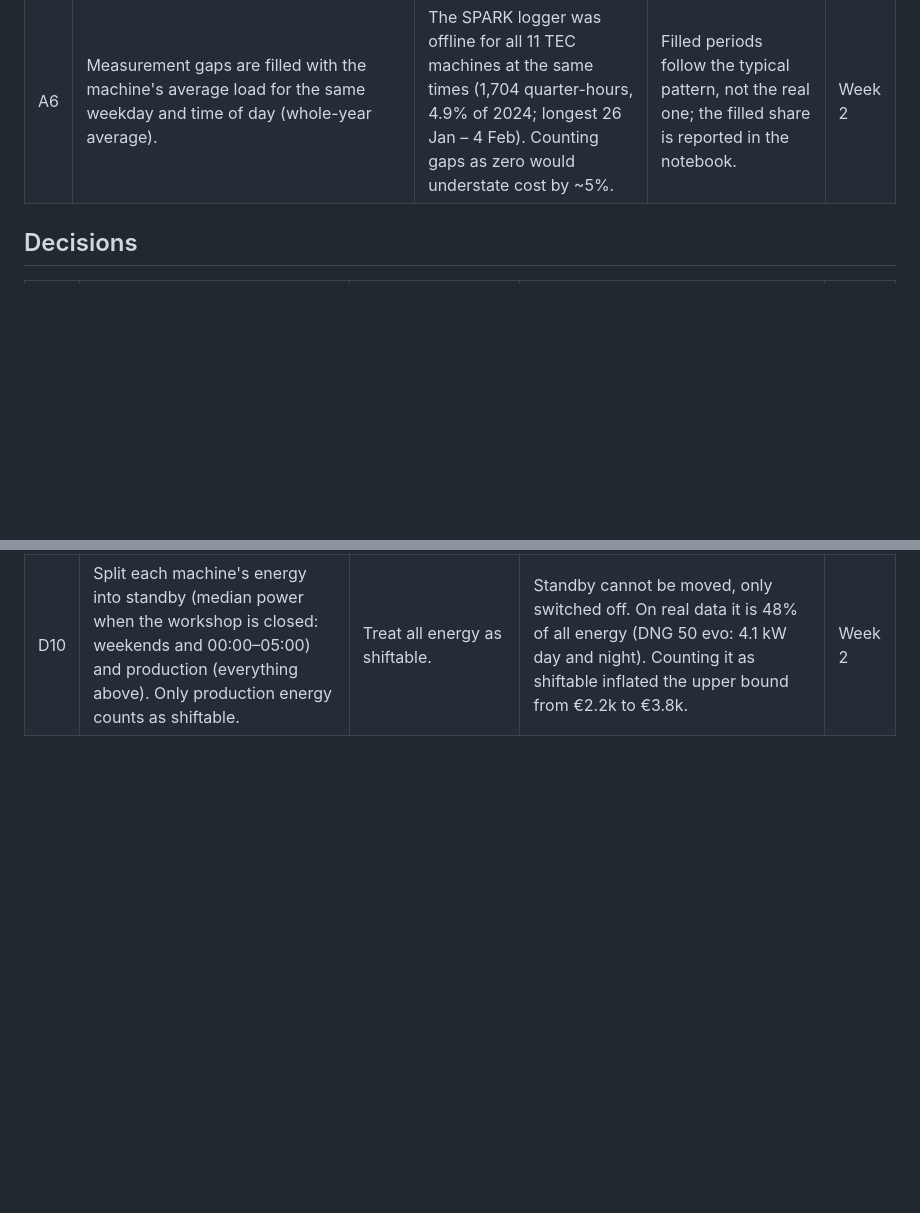
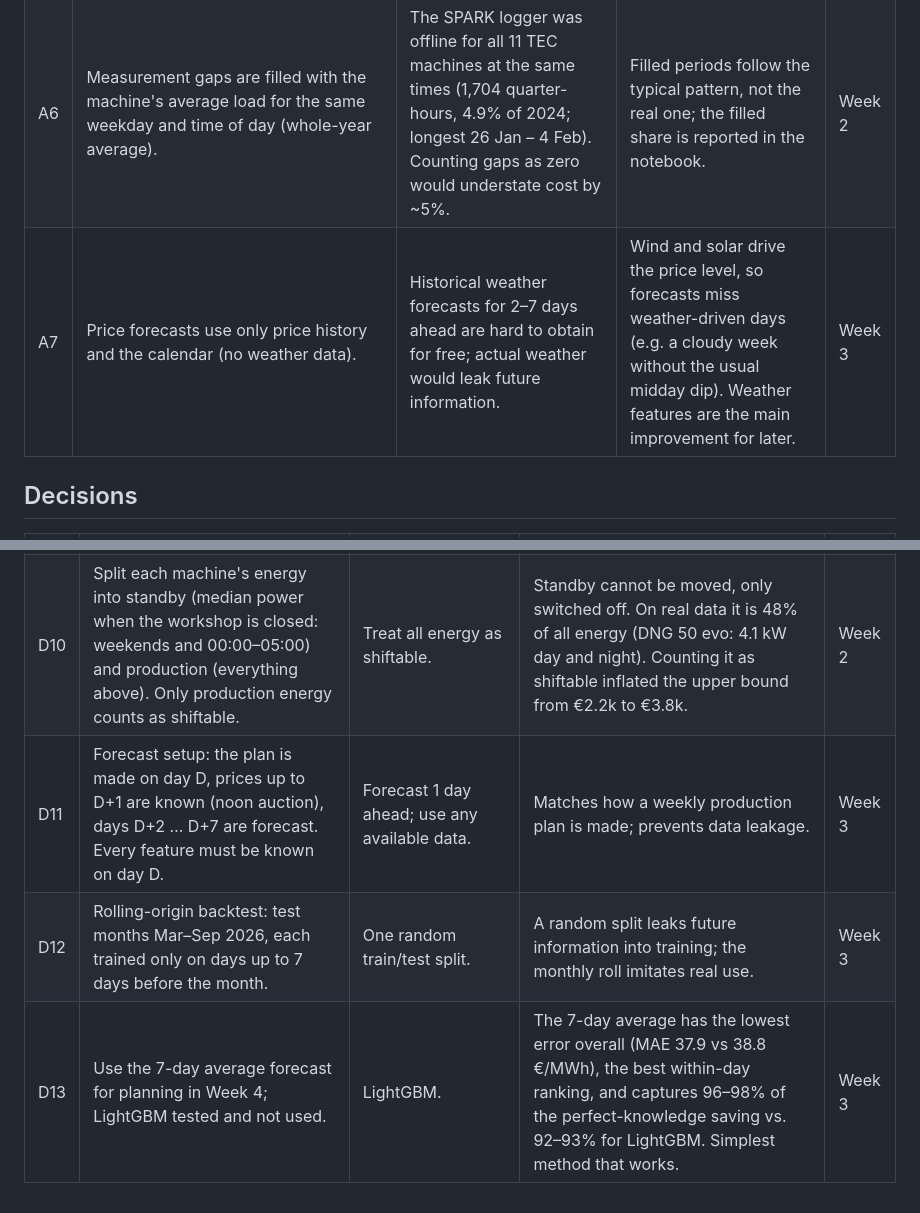
Before and after one commit to swaroop-jadhav/industrial-load-shifting, a Markdown page: docs/assumptions_log.md, 2 parts joined by grey strips. GitHub-like rendering; blank space fills up the shorter version.

```diff
--- a/docs/assumptions_log.md
+++ b/docs/assumptions_log.md
@@ -14,6 +14,7 @@ Add a row every time you decide something.
 | A4 | Flexible candidates: SolderingOven and VacuumPump1 (about 60% of active machine energy, running only 12% and 20% of the week); HighTemperatureOven as a secondary candidate (highest power, 3.6 kW, but rarely used). Jobs are shifted only within the weekday day shift. | All machines run only on weekdays during the day shift and work in batches; no access to the plant's production planners. | Some batches may be tied to the process order (e.g. oven and vacuum pump running together); to be checked in Week 2. | Week 1 |
 | A5 | 2024 SPARK loads are replayed against Oct 2025 – Sep 2026 prices by matching the same ISO week, weekday and quarter-hour. | Keeps the weekly rhythm (shifts, weekends) and the seasons; no machine data exists for the price year. | Public holidays fall on different days in different years, so a few days are slightly off. Yearly energy stays within ~1% (2024 has 366 days). | Week 2 |
 | A6 | Measurement gaps are filled with the machine's average load for the same weekday and time of day (whole-year average). | The SPARK logger was offline for all 11 TEC machines at the same times (1,704 quarter-hours, 4.9% of 2024; longest 26 Jan – 4 Feb). Counting gaps as zero would understate cost by ~5%. | Filled periods follow the typical pattern, not the real one; the filled share is reported in the notebook. | Week 2 |
+| A7 | Price forecasts use only price history and the calendar (no weather data). | Historical weather forecasts for 2–7 days ahead are hard to obtain for free; actual weather would leak future information. | Wind and solar drive the price level, so forecasts miss weather-driven days (e.g. a cloudy week without the usual midday dip). Weather features are the main improvement for later. | Week 3 |
 
 ## Decisions
 
@@ -29,3 +30,6 @@ Add a row every time you decide something.
 | D8 | Use the 11 TEC workshop machines (mills, lathes, wire EDM, chillers) from SPARK for 2024, active power `P_total` only. | All 22 SPARK machines and all years; other measurements. | The TEC machines are the heavy, realistic production machines and are only recorded in 2024; one measurement per machine keeps the download small. | Week 2 |
 | D9 | Report an upper bound before optimising: each day's production energy placed in the cheapest quarter-hours of the same day (shift window 06:00–22:00 first), capped at the machine's peak power. | Go straight to optimisation. | Shows whether the business case can be worth it at all; if the ceiling is small, stop early. Realistic savings (Week 4) will be lower. | Week 2 |
 | D10 | Split each machine's energy into standby (median power when the workshop is closed: weekends and 00:00–05:00) and production (everything above). Only production energy counts as shiftable. | Treat all energy as shiftable. | Standby cannot be moved, only switched off. On real data it is 48% of all energy (DNG 50 evo: 4.1 kW day and night). Counting it as shiftable inflated the upper bound from €2.2k to €3.8k. | Week 2 |
+| D11 | Forecast setup: the plan is made on day D, prices up to D+1 are known (noon auction), days D+2 … D+7 are forecast. Every feature must be known on day D. | Forecast 1 day ahead; use any available data. | Matches how a weekly production plan is made; prevents data leakage. | Week 3 |
+| D12 | Rolling-origin backtest: test months Mar–Sep 2026, each trained only on days up to 7 days before the month. | One random train/test split. | A random split leaks future information into training; the monthly roll imitates real use. | Week 3 |
+| D13 | Use the 7-day average forecast for planning in Week 4; LightGBM tested and not used. | LightGBM. | The 7-day average has the lowest error overall (MAE 37.9 vs 38.8 €/MWh), the best within-day ranking, and captures 96–98% of the perfect-knowledge saving vs. 92–93% for LightGBM. Simplest method that works. | Week 3 |
```
Also changed, not shown: README.md (+2 -2 lines), reports/figures/W3_B_error_by_horizon.png (added), reports/figures/W3_C2_feature_importance.png (added), reports/figures/W3_C_example_week.png (added), reports/figures/W3_D_decision_value.png (added), 4 other files.
